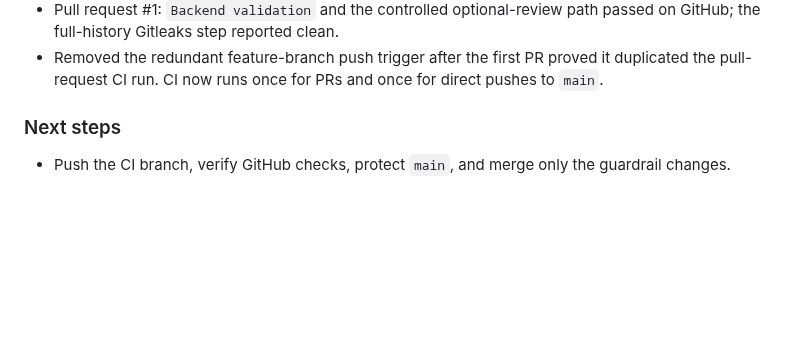
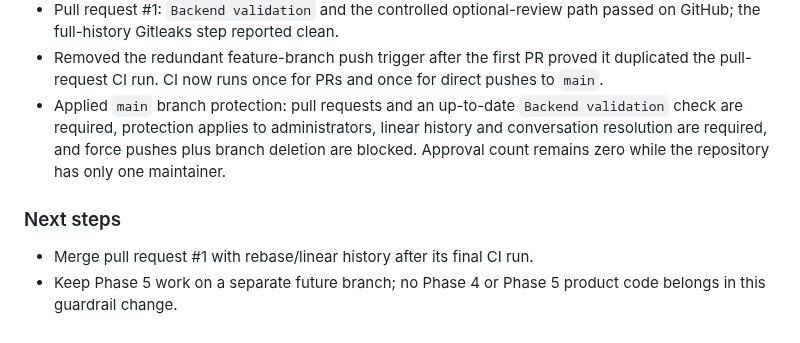
Before and after one commit to chihabMe/knowledge-graph-mvp, a Markdown page: docs/daily-reports/2026-07-12.md, the part around the change. GitHub-like rendering; blank space fills up the shorter version.

Commit message:
Record applied main branch protection

```diff
--- a/docs/daily-reports/2026-07-12.md
+++ b/docs/daily-reports/2026-07-12.md
@@ -233,8 +233,14 @@ for the Phase 5 consistency story.
 - Removed the redundant feature-branch push trigger after the first PR proved
   it duplicated the pull-request CI run. CI now runs once for PRs and once for
   direct pushes to `main`.
+- Applied `main` branch protection: pull requests and an up-to-date `Backend
+  validation` check are required, protection applies to administrators,
+  linear history and conversation resolution are required, and force pushes
+  plus branch deletion are blocked. Approval count remains zero while the
+  repository has only one maintainer.
 
 ### Next steps
 
-- Push the CI branch, verify GitHub checks, protect `main`, and merge only the
-  guardrail changes.
+- Merge pull request #1 with rebase/linear history after its final CI run.
+- Keep Phase 5 work on a separate future branch; no Phase 4 or Phase 5 product
+  code belongs in this guardrail change.
```
